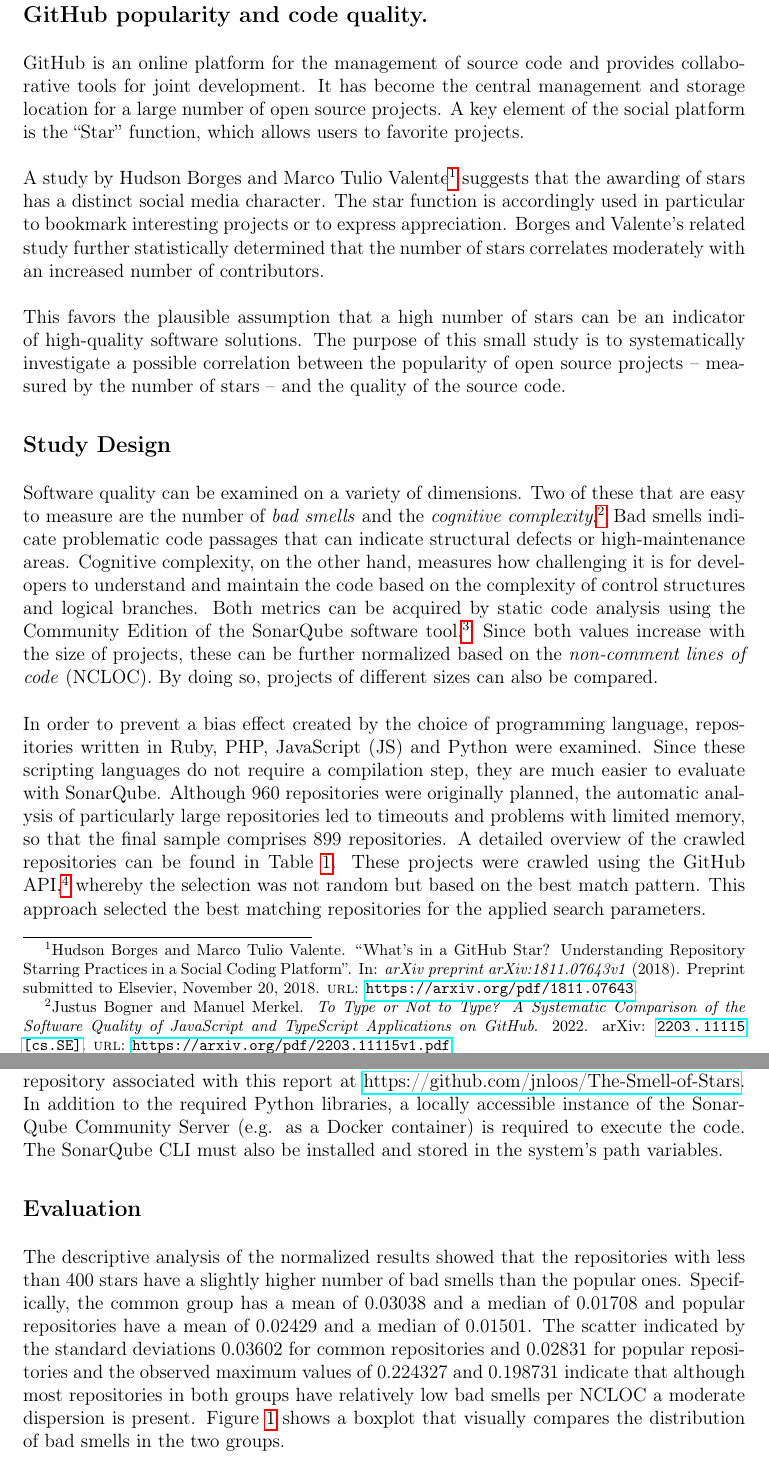
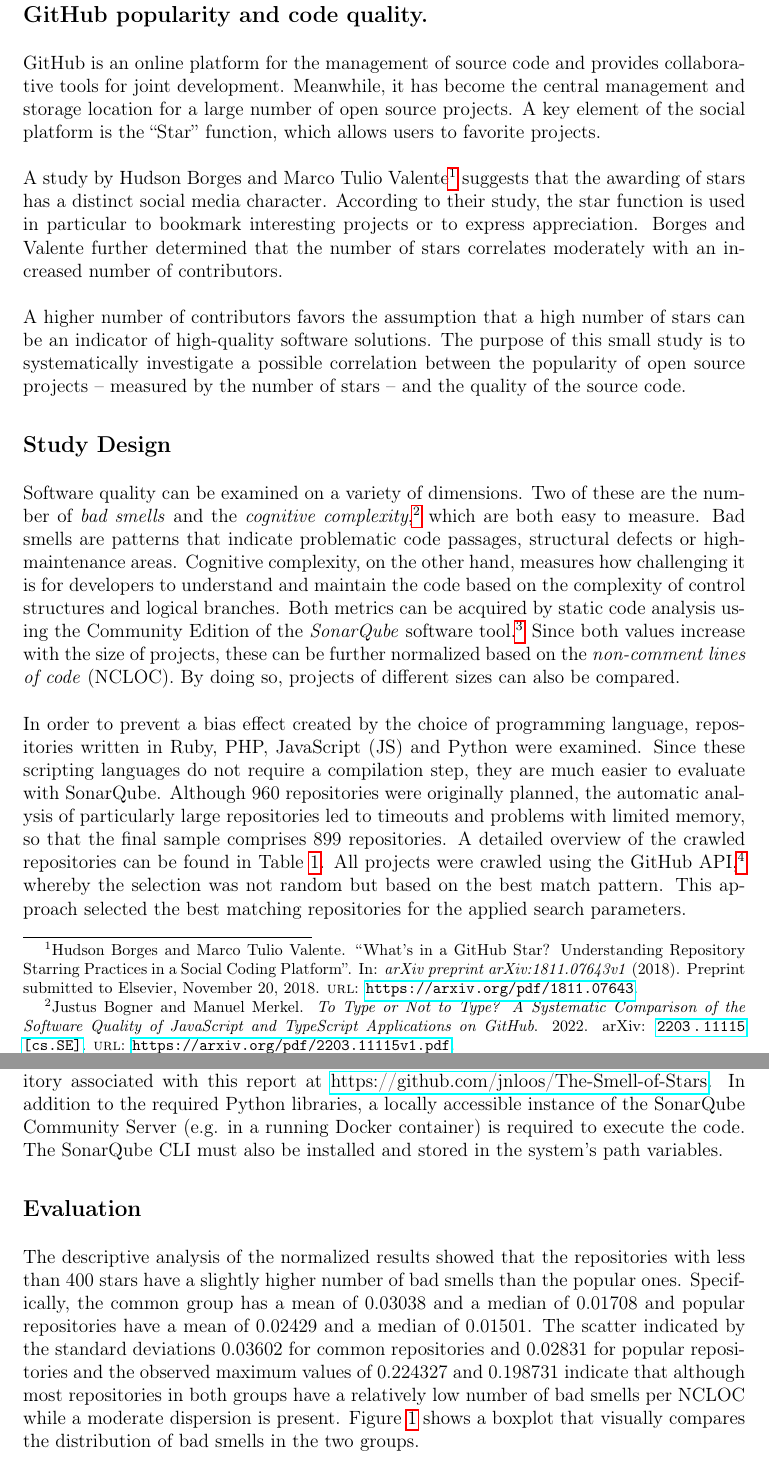
Before and after one commit to jnloos/The-Smell-of-Stars, a LaTeX document (latex/Report.tex): two parts of pages 1 and 2 of 6, joined at a grey line, cut so that both start at the same text. Compiled offline with pdfLaTeX.

Commit message:
proofread report

```diff
--- a/latex/Report.tex
+++ b/latex/Report.tex
@@ -43,17 +43,17 @@
 
 \subsection*{The Smell of Stars -- A small study on the correlation between GitHub popularity and code quality.}
 
-GitHub is an online platform for the management of source code and provides collaborative tools for joint development. It has become the central management and storage location for a large number of open source projects. A key element of the social platform is the “Star” function, which allows users to favorite projects.\\
+GitHub is an online platform for the management of source code and provides collaborative tools for joint development. Meanwhile, it has become the central management and storage location for a large number of open source projects. A key element of the social platform is the “Star” function, which allows users to favorite projects.\\
 
-A study by Hudson Borges and Marco Tulio Valente\autocite{Borges2018} suggests that the awarding of stars has a distinct social media character. The star function is accordingly used in particular to bookmark interesting projects or to express appreciation. Borges and Valente's related study further statistically determined that the number of stars correlates moderately with an increased number of contributors.\\
+A study by Hudson Borges and Marco Tulio Valente\autocite{Borges2018} suggests that the awarding of stars has a distinct social media character. According to their study, the star function is used in particular to bookmark interesting projects or to express appreciation. Borges and Valente further determined that the number of stars correlates moderately with an increased number of contributors.\\
 
-This favors the plausible assumption that a high number of stars can be an indicator of high-quality software solutions. The purpose of this small study is to systematically investigate a possible correlation between the popularity of open source projects -- measured by the number of stars -- and the quality of the source code.\\
+A higher number of contributors favors the assumption that a high number of stars can be an indicator of high-quality software solutions. The purpose of this small study is to systematically investigate a possible correlation between the popularity of open source projects -- measured by the number of stars -- and the quality of the source code.\\
 
 \subsection*{Study Design}
 
-Software quality can be examined on a variety of dimensions. Two of these that are easy to measure are the number of \textit{bad smells} and the \textit{cognitive complexity}\autocite{Bogner2022}. Bad smells indicate problematic code passages that can indicate structural defects or high-maintenance areas. Cognitive complexity, on the other hand, measures how challenging it is for developers to understand and maintain the code based on the complexity of control structures and logical branches. Both metrics can be acquired by static code analysis using the Community Edition of the SonarQube software tool\autocite{SonarQube}. Since both values increase with the size of projects, these can be further normalized based on the \textit{non-comment lines of code} (NCLOC). By doing so, projects of different sizes can also be compared.\\
+Software quality can be examined on a variety of dimensions. Two of these are the number of \textit{bad smells} and the \textit{cognitive complexity}\autocite{Bogner2022}, which are both easy to measure. Bad smells are patterns that indicate problematic code passages, structural defects or high-maintenance areas. Cognitive complexity, on the other hand, measures how challenging it is for developers to understand and maintain the code based on the complexity of control structures and logical branches. Both metrics can be acquired by static code analysis using the Community Edition of the \textit{SonarQube} software tool\autocite{SonarQube}. Since both values increase with the size of projects, these can be further normalized based on the \textit{non-comment lines of code} (NCLOC). By doing so, projects of different sizes can also be compared.\\
 
-In order to prevent a bias effect created by the choice of programming language, repositories written in Ruby, PHP, JavaScript (JS) and Python were examined. Since these scripting languages do not require a compilation step, they are much easier to evaluate with SonarQube. Although 960 repositories were originally planned, the automatic analysis of particularly large repositories led to timeouts and problems with limited memory, so that the final sample comprises 899 repositories. A detailed overview of the crawled repositories can be found in Table \ref{tab:repo_counts}. These projects were crawled using the GitHub API\autocite{GitHub-Api}, whereby the selection was not random but based on the best match pattern. This approach selected the best matching repositories for the applied search parameters.
+In order to prevent a bias effect created by the choice of programming language, repositories written in Ruby, PHP, JavaScript (JS) and Python were examined. Since these scripting languages do not require a compilation step, they are much easier to evaluate with SonarQube. Although 960 repositories were originally planned, the automatic analysis of particularly large repositories led to timeouts and problems with limited memory, so that the final sample comprises 899 repositories. A detailed overview of the crawled repositories can be found in Table \ref{tab:repo_counts}. All projects were crawled using the GitHub API\autocite{GitHub-Api}, whereby the selection was not random but based on the best match pattern. This approach selected the best matching repositories for the applied search parameters.
 
 \begin{table}[ht]
 \centering
@@ -87,11 +87,11 @@ $\mathbf{B_0}$: There is no significant difference in the cognitive complexity b
 \end{tabular}
 \end{table}
 
-The assessments in this study were carried out using two Python scripts, one responsible for crawling and the other for analysis. Both scripts are available in the GitHub repository associated with this report at \href{https://github.com/jnloos/The-Smell-of-Stars}{https://github.com/jnloos/The-Smell-of-Stars}. In addition to the required Python libraries, a locally accessible instance of the SonarQube Community Server (e.g. as a Docker container) is required to execute the code. The SonarQube CLI must also be installed and stored in the system's path variables.\\
+The assessments in this study were carried out using two Python scripts, one responsible for crawling and the other for analysis. Both scripts are available in the GitHub repository associated with this report at \href{https://github.com/jnloos/The-Smell-of-Stars}{https://github.com/jnloos/The-Smell-of-Stars}. In addition to the required Python libraries, a locally accessible instance of the SonarQube Community Server (e.g. in a running Docker container) is required to execute the code. The SonarQube CLI must also be installed and stored in the system's path variables.\\
 
 \subsection*{Evaluation}
 
-The descriptive analysis of the normalized results showed that the repositories with less than 400 stars have a slightly higher number of bad smells than the popular ones. Specifically, the common group has a mean of 0.03038 and a median of 0.01708 and popular repositories have a mean of 0.02429 and a median of 0.01501. The scatter indicated by the standard deviations 0.03602 for common repositories and 0.02831 for popular repositories and the observed maximum values of 0.224327 and 0.198731 indicate that although most repositories in both groups have relatively low bad smells per NCLOC a moderate dispersion is present. Figure \ref{fig:box-smells} shows a boxplot that visually compares the distribution of bad smells in the two groups.\\
+The descriptive analysis of the normalized results showed that the repositories with less than 400 stars have a slightly higher number of bad smells than the popular ones. Specifically, the common group has a mean of 0.03038 and a median of 0.01708 and popular repositories have a mean of 0.02429 and a median of 0.01501. The scatter indicated by the standard deviations 0.03602 for common repositories and 0.02831 for popular repositories and the observed maximum values of 0.224327 and 0.198731 indicate that although most repositories in both groups have a relatively low number of bad smells per NCLOC while a moderate dispersion is present. Figure \ref{fig:box-smells} shows a boxplot that visually compares the distribution of bad smells in the two groups.\\
 
 \begin{figure}[h]
   \centering
```
Also changed, not shown: Report.pdf, latex/Report.pdf, latex/Report.tex (12 more changed lines).
